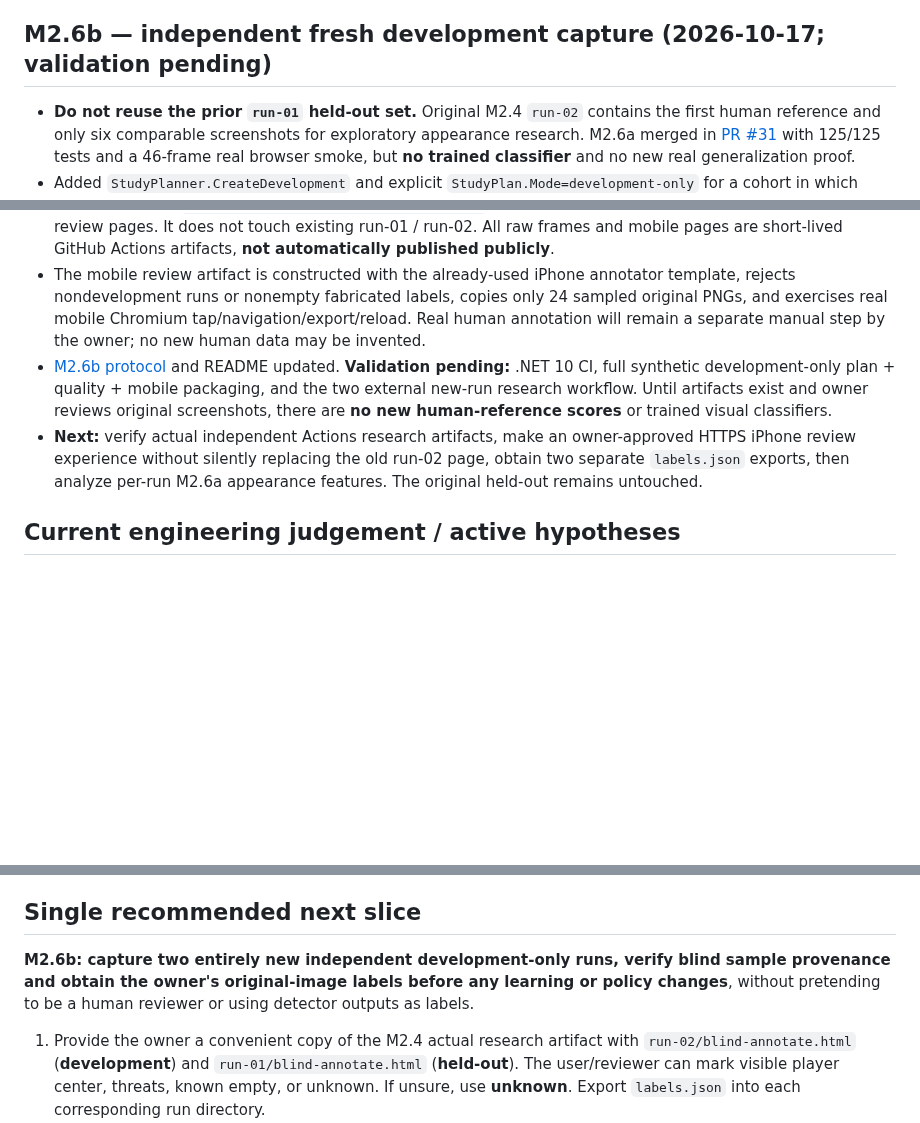
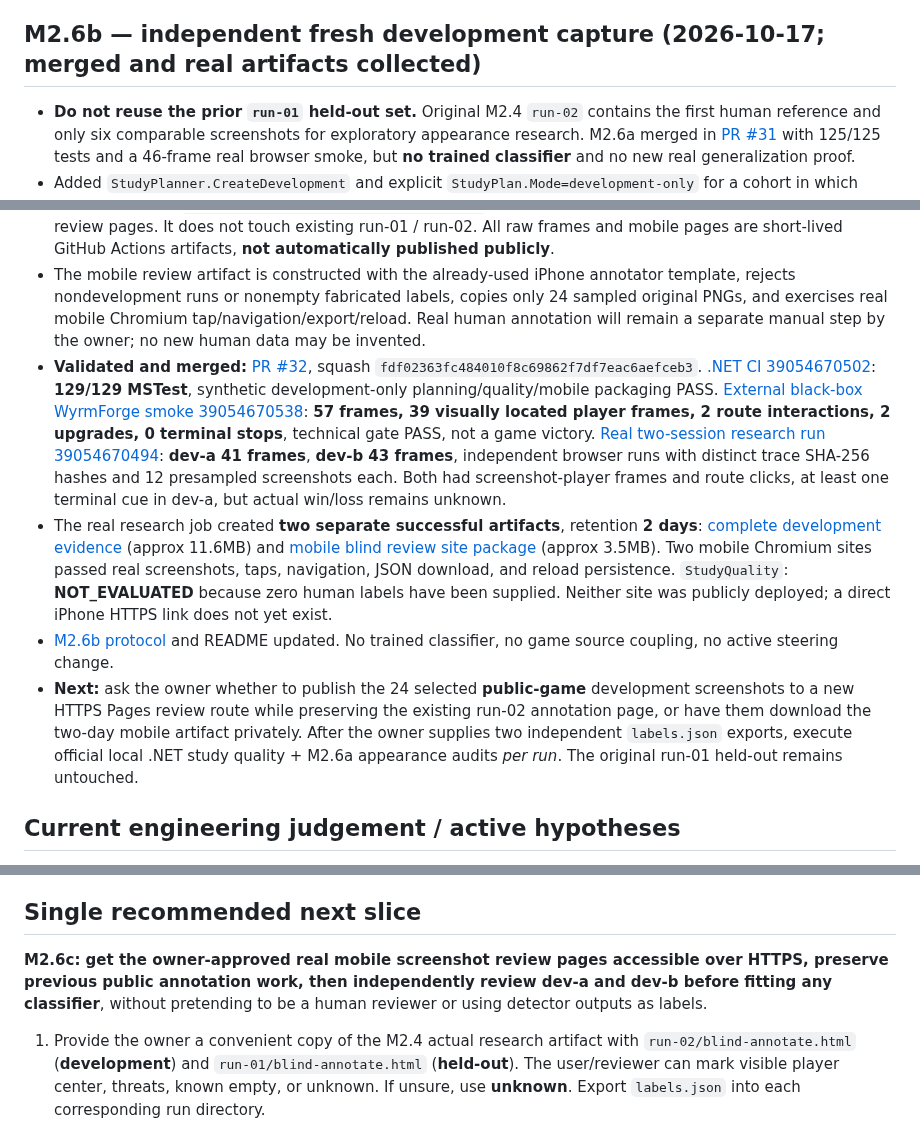
Before and after one commit to pjotrcasteel/Argus, a Markdown page: docs/CONTINUITY.md, 3 parts joined by grey strips. GitHub-like rendering; blank space fills up the shorter version.

Commit message:
docs(handover): verify M2.6b merge, 129 tests, real 41/43-frame capture and mobile review artifacts

```diff
--- a/docs/CONTINUITY.md
+++ b/docs/CONTINUITY.md
@@ -220,14 +220,16 @@ Validation: [.NET CI 39046004064](https://github.com/pjotrcasteel/Argus/actions/
 - **Validated and merged:** [PR #31](https://github.com/pjotrcasteel/Argus/pull/31) squash `6576badcb3e528afc2d8430a3566ad06973b649c`. [.NET 10 CI 39053725468](https://github.com/pjotrcasteel/Argus/actions/runs/39053725468): **125/125 MSTest passed**, no build errors, end-to-end synthetic PNG-to-appearance-report PASS: 2 matched plus 1 unmatched candidate with normalized descriptors. [External WyrmForge visual smoke 39053725474](https://github.com/pjotrcasteel/Argus/actions/runs/39053725474) technical PASS: **46 frames, 30 player-located, 2 route interactions, 1 upgrade, 1 visible terminal stop**. No enemy-classification or play-skill claim. Real owner-reviewed private `run-02` has NOT been run through this official .NET appearance command; features need independent blind new development runs before any learning or active steering.
 - **Next independent research action:** collect at least two fresh development browser sessions and blind human labels *per run* (without inspecting the untouched held-out run-01), then review feature separability and unmatched human threats per run before considering a small offline learned candidate scorer.
 
-## M2.6b — independent fresh development capture (2026-10-17; validation pending)
+## M2.6b — independent fresh development capture (2026-10-17; merged and real artifacts collected)
 
 - **Do not reuse the prior `run-01` held-out set.** Original M2.4 `run-02` contains the first human reference and only six comparable screenshots for exploratory appearance research. M2.6a merged in [PR #31](https://github.com/pjotrcasteel/Argus/pull/31) with 125/125 tests and a 46-frame real browser smoke, but **no trained classifier** and no new real generalization proof.
 - Added `StudyPlanner.CreateDevelopment` and explicit `StudyPlan.Mode=development-only` for a cohort in which **every new independent run is development**. The existing M2.4 `partitioned` behavior stays unchanged. `Argus.Study.Tool --development-only` selects a fixed number of blind samples per independent session; `StudyQualityEvaluation` recalculates that exact plan and declares absent/all-unknown labels `NOT_EVALUATED`, never fabricated quality.
 - New opt-in [M2.6b workflow](../.github/workflows/m2-6-development.yml) launches **two new** bounded screenshot-only WyrmForge browser sessions `dev-a` and `dev-b`, captures run manifests and distinct trace hashes, preselects 12 chronological-bin samples from each using seed `argus-m26b-development-frozen-20261017`, and packages two iPhone-friendly **prediction-free** review pages. It does not touch existing run-01 / run-02. All raw frames and mobile pages are short-lived GitHub Actions artifacts, **not automatically published publicly**.
 - The mobile review artifact is constructed with the already-used iPhone annotator template, rejects nondevelopment runs or nonempty fabricated labels, copies only 24 sampled original PNGs, and exercises real mobile Chromium tap/navigation/export/reload. Real human annotation will remain a separate manual step by the owner; no new human data may be invented.
-- [M2.6b protocol](M2-6-NEW-DEVELOPMENT-STUDY.md) and README updated. **Validation pending:** .NET 10 CI, full synthetic development-only plan + quality + mobile packaging, and the two external new-run research workflow. Until artifacts exist and owner reviews original screenshots, there are **no new human-reference scores** or trained visual classifiers.
-- **Next:** verify actual independent Actions research artifacts, make an owner-approved HTTPS iPhone review experience without silently replacing the old run-02 page, obtain two separate `labels.json` exports, then analyze per-run M2.6a appearance features. The original held-out remains untouched.
+- **Validated and merged:** [PR #32](https://github.com/pjotrcasteel/Argus/pull/32), squash `fdf02363fc484010f8c69862f7df7eac6aefceb3`. [.NET CI 39054670502](https://github.com/pjotrcasteel/Argus/actions/runs/39054670502): **129/129 MSTest**, synthetic development-only planning/quality/mobile packaging PASS. [External black-box WyrmForge smoke 39054670538](https://github.com/pjotrcasteel/Argus/actions/runs/39054670538): **57 frames, 39 visually located player frames, 2 route interactions, 2 upgrades, 0 terminal stops**, technical gate PASS, not a game victory. [Real two-session research run 39054670494](https://github.com/pjotrcasteel/Argus/actions/runs/39054670494): **dev-a 41 frames**, **dev-b 43 frames**, independent browser runs with distinct trace SHA-256 hashes and 12 presampled screenshots each. Both had screenshot-player frames and route clicks, at least one terminal cue in dev-a, but actual win/loss remains unknown.
+- The real research job created **two separate successful artifacts**, retention **2 days**: [complete development evidence](https://github.com/pjotrcasteel/Argus/actions/runs/39054670494/artifacts/12108803522) (approx 11.6MB) and [mobile blind review site package](https://github.com/pjotrcasteel/Argus/actions/runs/39054670494/artifacts/12108479907) (approx 3.5MB). Two mobile Chromium sites passed real screenshots, taps, navigation, JSON download, and reload persistence. `StudyQuality`: **NOT_EVALUATED** because zero human labels have been supplied. Neither site was publicly deployed; a direct iPhone HTTPS link does not yet exist.
+- [M2.6b protocol](M2-6-NEW-DEVELOPMENT-STUDY.md) and README updated. No trained classifier, no game source coupling, no active steering change.
+- **Next:** ask the owner whether to publish the 24 selected **public-game** development screenshots to a new HTTPS Pages review route while preserving the existing run-02 annotation page, or have them download the two-day mobile artifact privately. After the owner supplies two independent `labels.json` exports, execute official local .NET study quality + M2.6a appearance audits *per run*. The original run-01 held-out remains untouched.
 
 ## Current engineering judgement / active hypotheses
 
@@ -249,7 +251,7 @@ Validation: [.NET CI 39046004064](https://github.com/pjotrcasteel/Argus/actions/
 
 ## Single recommended next slice
 
-**M2.6b: capture two entirely new independent development-only runs, verify blind sample provenance and obtain the owner's original-image labels before any learning or policy changes**, without pretending to be a human reviewer or using detector outputs as labels.
+**M2.6c: get the owner-approved real mobile screenshot review pages accessible over HTTPS, preserve previous public annotation work, then independently review dev-a and dev-b before fitting any classifier**, without pretending to be a human reviewer or using detector outputs as labels.
 
 1. Provide the owner a convenient copy of the M2.4 actual research artifact with `run-02/blind-annotate.html` (**development**) and `run-01/blind-annotate.html` (**held-out**). The user/reviewer can mark visible player center, threats, known empty, or unknown. If unsure, use **unknown**. Export `labels.json` into each corresponding run directory.
 2. Prefer reviewing the **development** images first. Collect `run-01` held-out reference independently and avoid repeatedly tuning thresholds to it; after using a held-out sample for iterative decisions, collect a new untouched holdout.
```
Also changed, not shown: other parts of docs/CONTINUITY.md (+1 -1 lines).
